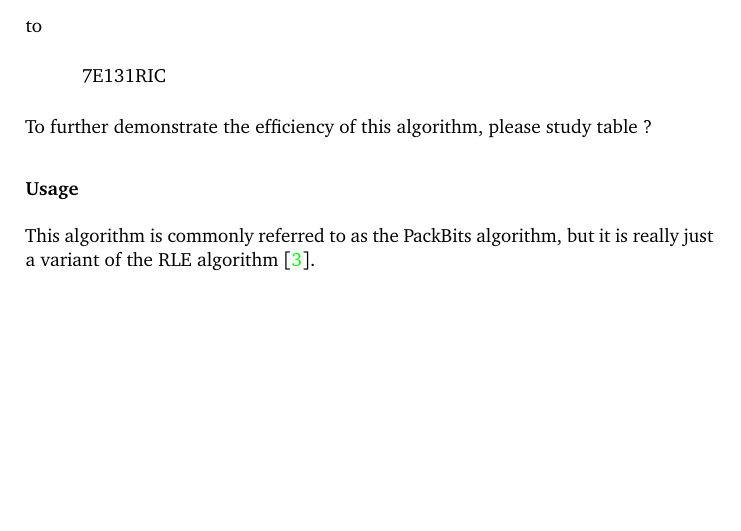
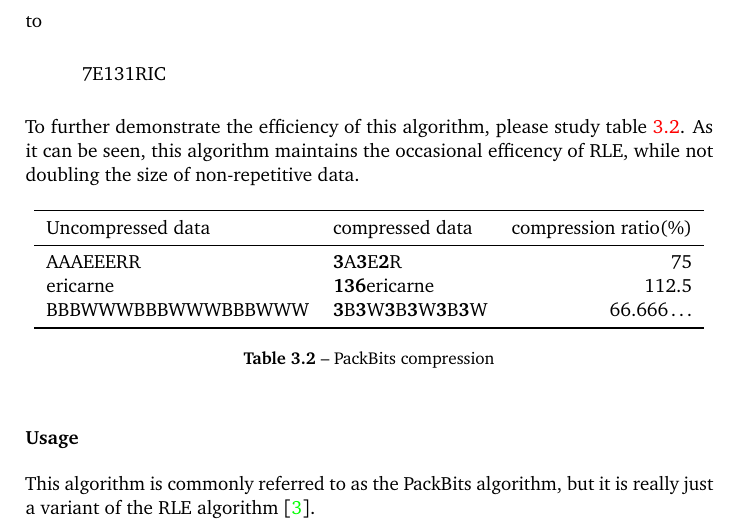
Before and after one commit to Erkaman/digital-image-formats, a LaTeX document (latex/project.tex, which reads latex/compression.tex): part of page 21 of 31 before the commit and part of page 21 of 32 after it, cut so that both start at the same text, the shorter picture padded with empty space. Compiled offline with pdfLaTeX.

Commit message:
Made a table demonstrating the efficiency of PackBits.

```diff
--- a/latex/compression.tex
+++ b/latex/compression.tex
@@ -418,7 +418,26 @@
   7E131RIC
 \end{indentpar}
 
-To further demonstrate the efficiency of this algorithm, please study table ?
+To further demonstrate the efficiency of this algorithm, please study
+table \ref{tab:packbits-comp}. As it can be seen, this algorithm
+maintains the occasional efficency of RLE, while not doubling the size
+of non-repetitive data.
+
+\begin{table}[h!]
+  \centering
+  \begin{tabular}[h!]{llr}
+    \toprule
+    Uncompressed data & compressed data & compression ratio($\%$) \\
+    \midrule
+    AAAEEERR & \pkt{3}{A}\pkt{3}{E}\pkt{2}{R} & $75$ \\
+    ericarne & \pkt{136}{ericarne} & $112.5$ \\
+    BBBWWWBBBWWWBBBWWW & \pkt{3}{B}\pkt{3}{W}\pkt{3}{B}\pkt{3}{W}\pkt{3}{B}\pkt{3}{W} & $66.666\dots$ \\
+    \bottomrule
+  \end{tabular}
+  \caption{PackBits compression}
+  \label{tab:packbits-comp}
+\end{table}
+
 
 \subsubsection{Usage}
 \label{sec:usage}
```
